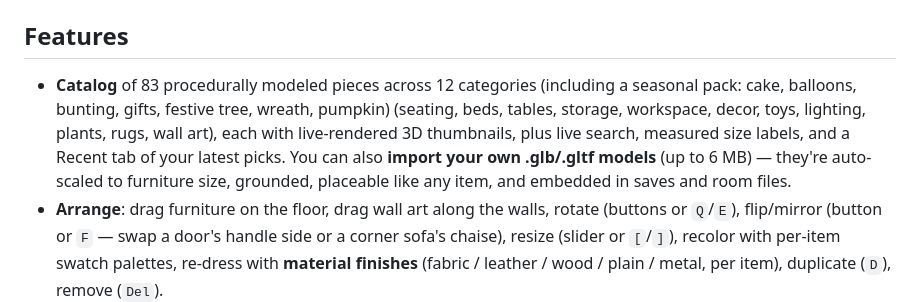
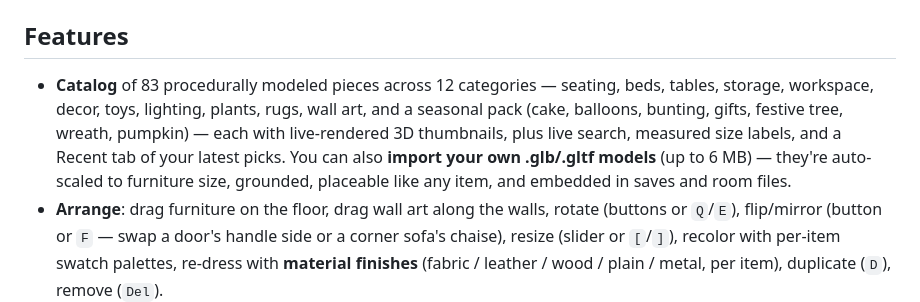
Before and after one commit to RamonLinares/myownroom-ant, a Markdown page: README.md, the part around the change. Rendered like a GitHub page.

Commit message:
Tidy README catalog line
Co-Authored-By: Claude Fable 5 <noreply@anthropic.com>

```diff
--- a/README.md
+++ b/README.md
@@ -14,7 +14,7 @@ npm run dev      # http://127.0.0.1:5190
 
 ## Features
 
-- **Catalog** of 83 procedurally modeled pieces across 12 categories (including a seasonal pack: cake, balloons, bunting, gifts, festive tree, wreath, pumpkin) (seating, beds, tables, storage, workspace, decor, toys, lighting, plants, rugs, wall art), each with live-rendered 3D thumbnails, plus live search, measured size labels, and a Recent tab of your latest picks. You can also **import your own .glb/.gltf models** (up to 6 MB) — they're auto-scaled to furniture size, grounded, placeable like any item, and embedded in saves and room files.
+- **Catalog** of 83 procedurally modeled pieces across 12 categories — seating, beds, tables, storage, workspace, decor, toys, lighting, plants, rugs, wall art, and a seasonal pack (cake, balloons, bunting, gifts, festive tree, wreath, pumpkin) — each with live-rendered 3D thumbnails, plus live search, measured size labels, and a Recent tab of your latest picks. You can also **import your own .glb/.gltf models** (up to 6 MB) — they're auto-scaled to furniture size, grounded, placeable like any item, and embedded in saves and room files.
 - **Arrange**: drag furniture on the floor, drag wall art along the walls, rotate (buttons or `Q`/`E`), flip/mirror (button or `F` — swap a door's handle side or a corner sofa's chaise), resize (slider or `[`/`]`), recolor with per-item swatch palettes, re-dress with **material finishes** (fabric / leather / wood / plain / metal, per item), duplicate (`D`), remove (`Del`).
 - **Stacking**: small items (lamps, plants, books, vases) drop onto tabletops, shelves and dressers exactly where you point; moving a table carries everything on it.
 - **Room size & shape**: the 🏠 panel offers rectangle, L, T, and U floor plans plus width/depth sliders (6–14 m × 5–12 m), **wall finishes** (paint, stripes, polka dots, sprig wallpaper) and **floor finishes** (planks, chevron parquet, tiles, carpet) — each tintable with palette swatches or a free color picker. Walls are rebuilt from the floor plan and rendered single-sided, so the camera can orbit the room fully — near walls vanish, dollhouse style. Furniture re-fits itself and wall decor re-snaps to the nearest wall when the plan changes.
```
